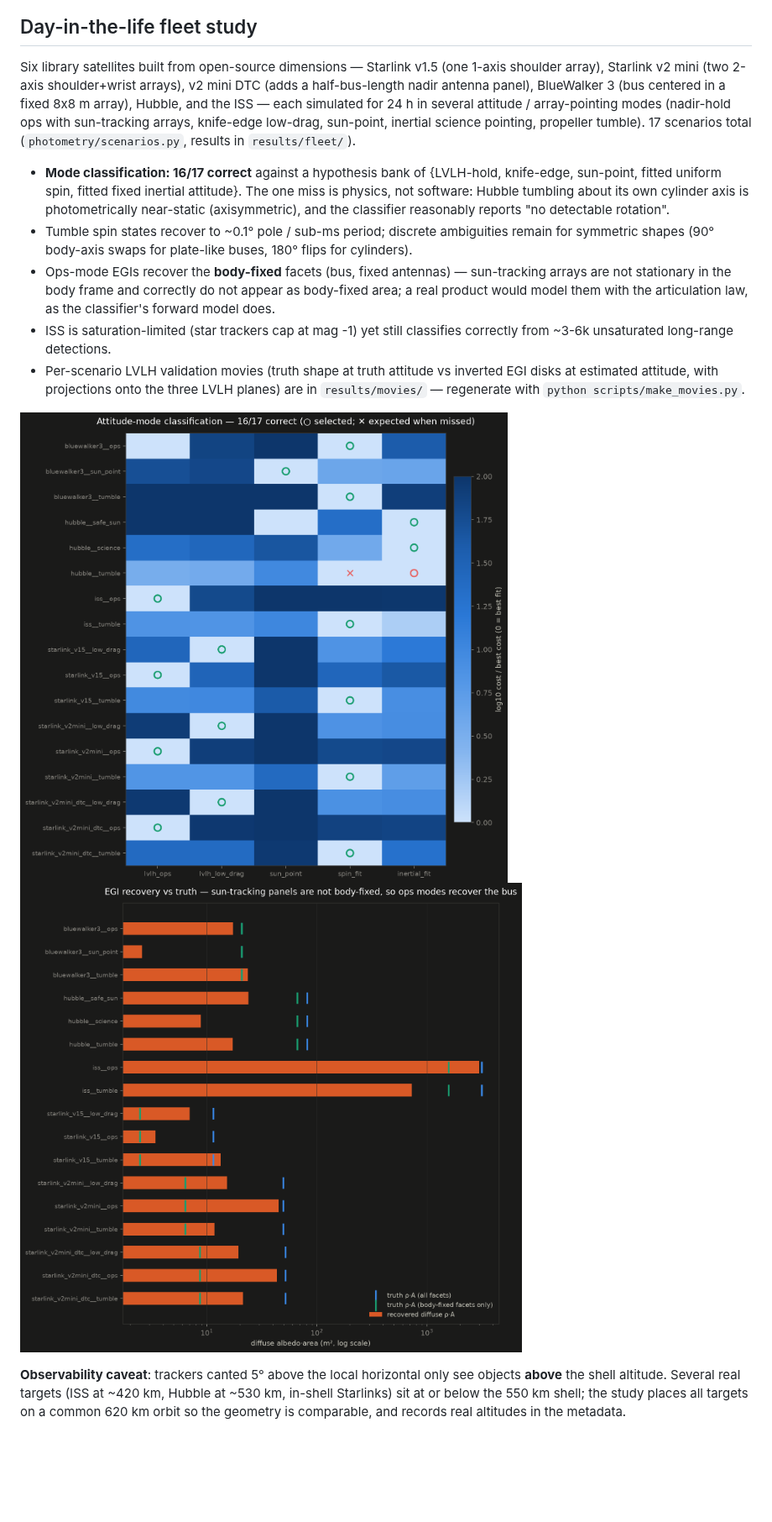
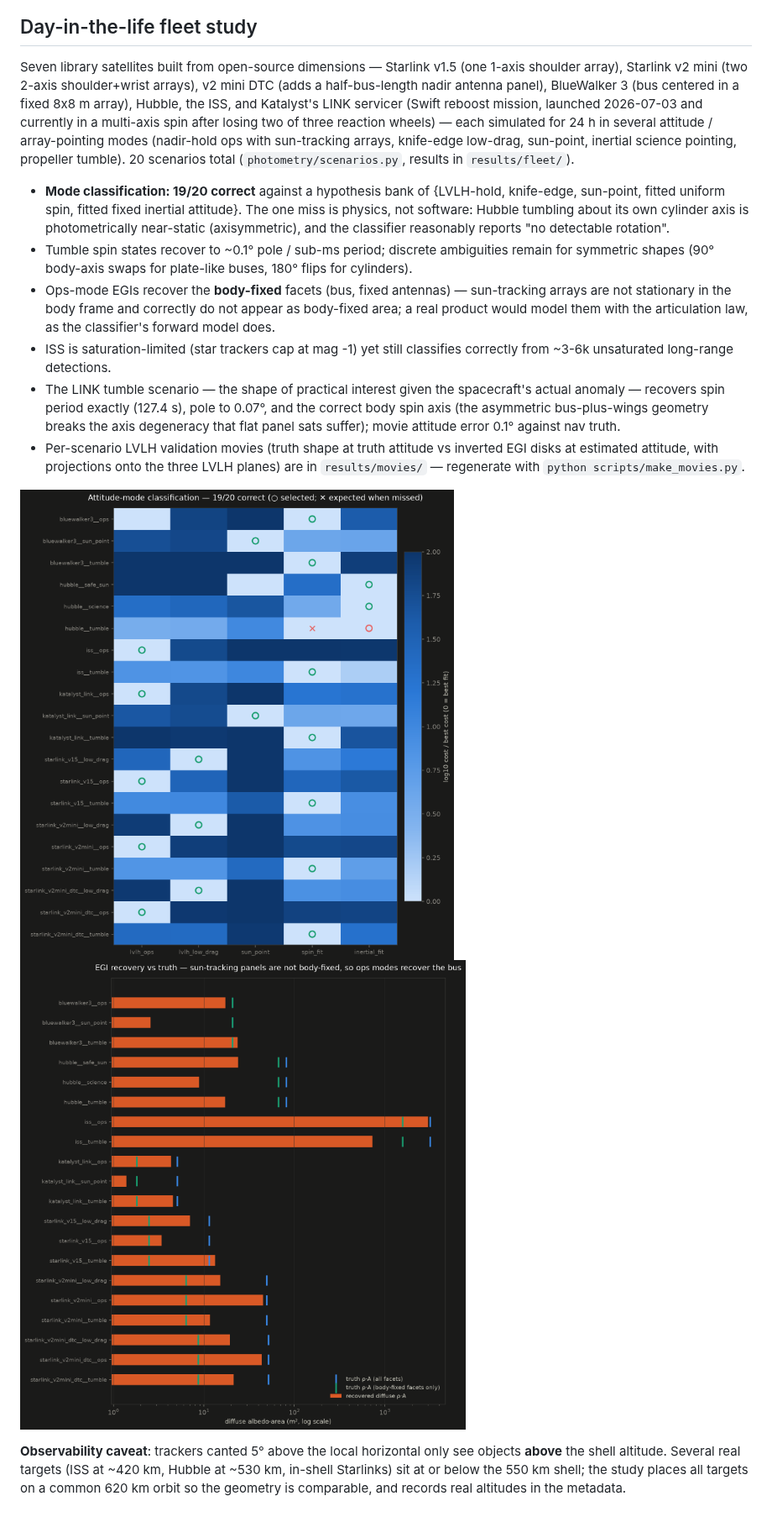
Before and after one commit to nikkelj/photometry, a Markdown page: README.md, the part around the change. Shown at 84% size. Drawn GitHub-style; pictures changed too: results/charts/06_fleet_modes.png, results/charts/07_fleet_egi.png; blank space fills up the shorter version.

Commit message:
Add LINK scenario results, movies, and updated fleet charts (19/20)
LINK tumble recovers spin period exactly, pole to 0.07 deg, and the
correct body spin axis — the asymmetric bus-plus-wings geometry breaks
the axis degeneracy flat panel sats suffer.

Co-Authored-By: Claude Fable 5 <noreply@anthropic.com>
Claude-Session: https://claude.ai/code/session_018HUFR9zZ7uRcLJ1h3DAMGJ

```diff
--- a/README.md
+++ b/README.md
@@ -42,16 +42,18 @@ unobservable).
 
 ## Day-in-the-life fleet study
 
-Six library satellites built from open-source dimensions — Starlink v1.5
+Seven library satellites built from open-source dimensions — Starlink v1.5
 (one 1-axis shoulder array), Starlink v2 mini (two 2-axis shoulder+wrist
 arrays), v2 mini DTC (adds a half-bus-length nadir antenna panel),
-BlueWalker 3 (bus centered in a fixed 8x8 m array), Hubble, and the ISS —
-each simulated for 24 h in several attitude / array-pointing modes
-(nadir-hold ops with sun-tracking arrays, knife-edge low-drag, sun-point,
-inertial science pointing, propeller tumble). 17 scenarios total
-(`photometry/scenarios.py`, results in `results/fleet/`).
+BlueWalker 3 (bus centered in a fixed 8x8 m array), Hubble, the ISS, and
+Katalyst's LINK servicer (Swift reboost mission, launched 2026-07-03 and
+currently in a multi-axis spin after losing two of three reaction
+wheels) — each simulated for 24 h in several attitude / array-pointing
+modes (nadir-hold ops with sun-tracking arrays, knife-edge low-drag,
+sun-point, inertial science pointing, propeller tumble). 20 scenarios
+total (`photometry/scenarios.py`, results in `results/fleet/`).
 
-- **Mode classification: 16/17 correct** against a hypothesis bank of
+- **Mode classification: 19/20 correct** against a hypothesis bank of
   {LVLH-hold, knife-edge, sun-point, fitted uniform spin, fitted fixed
   inertial attitude}. The one miss is physics, not software: Hubble
   tumbling about its own cylinder axis is photometrically near-static
@@ -66,6 +68,11 @@ inertial science pointing, propeller tumble). 17 scenarios total
   the articulation law, as the classifier's forward model does.
 - ISS is saturation-limited (star trackers cap at mag -1) yet still
   classifies correctly from ~3-6k unsaturated long-range detections.
+- The LINK tumble scenario — the shape of practical interest given the
+  spacecraft's actual anomaly — recovers spin period exactly (127.4 s),
+  pole to 0.07°, and the correct body spin axis (the asymmetric
+  bus-plus-wings geometry breaks the axis degeneracy that flat panel
+  sats suffer); movie attitude error 0.1° against nav truth.
 - Per-scenario LVLH validation movies (truth shape at truth attitude vs
   inverted EGI disks at estimated attitude, with projections onto the
   three LVLH planes) are in `results/movies/` — regenerate with
```
Also changed, not shown: 13 other files.
